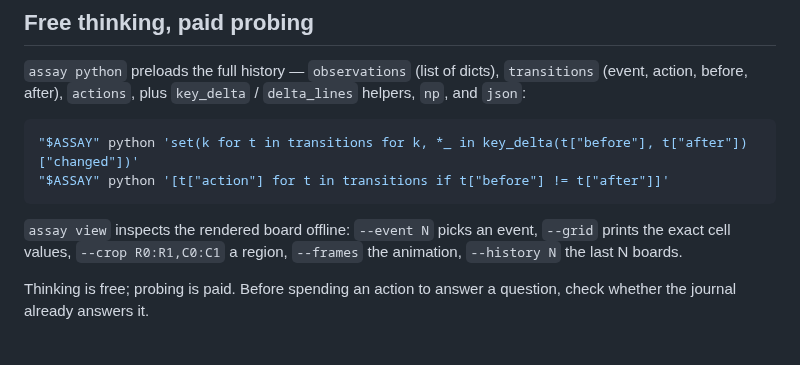
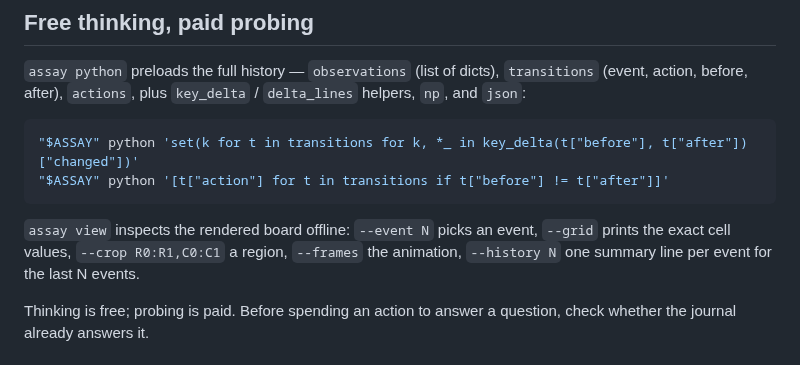
Before and after one commit to arjmandi/assay, a Markdown page: bench/arcagi/CONSTITUTION-ungated.md, the part around the change. Rendered like a GitHub page.

```diff
--- a/bench/arcagi/CONSTITUTION-ungated.md
+++ b/bench/arcagi/CONSTITUTION-ungated.md
@@ -135,7 +135,8 @@ like any action.
 
 `assay view` inspects the rendered board offline: `--event N` picks an event,
 `--grid` prints the exact cell values, `--crop R0:R1,C0:C1` a region,
-`--frames` the animation, `--history N` the last N boards.
+`--frames` the animation, `--history N` one summary line per event for the
+last N events.
 
 Thinking is free; probing is paid. Before spending an action to answer a
 question, check whether the journal already answers it.
```
Also changed, not shown: bench/arcagi/E1_CONSTITUTION_DIFF.md (+8 -7 lines).
